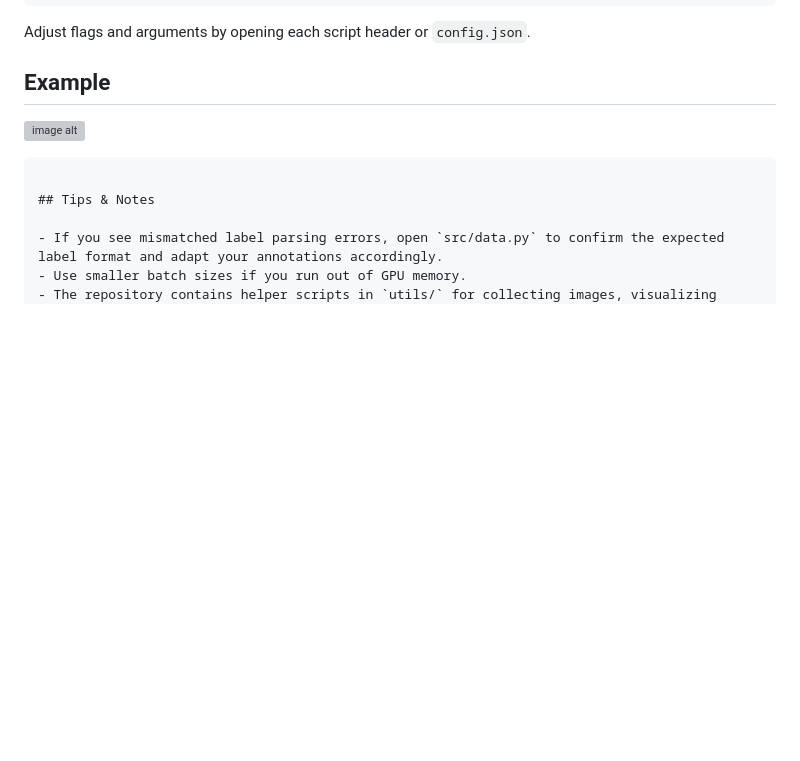
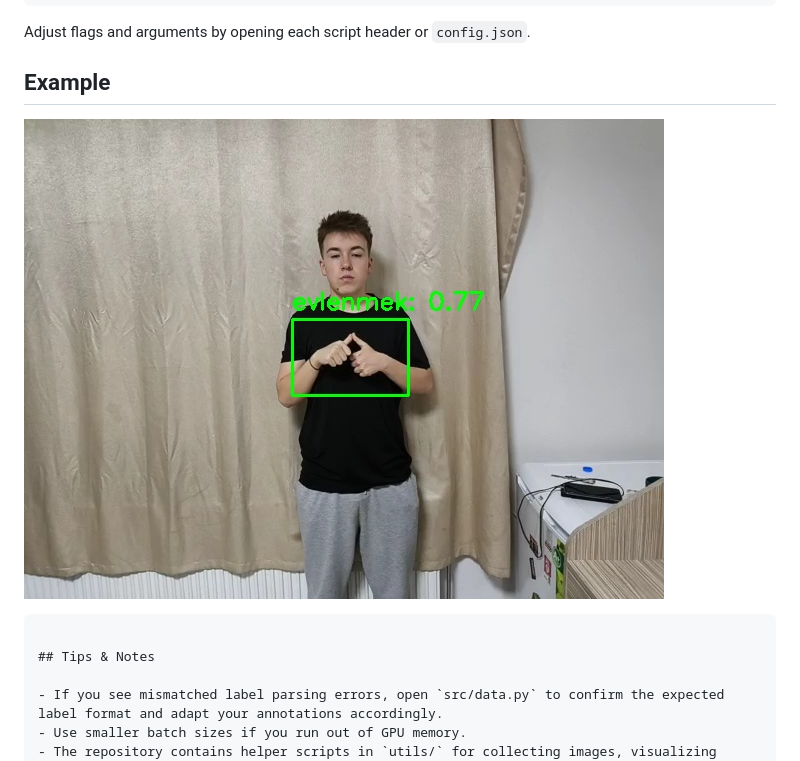
Before and after one commit to serhatcelikq/TurkishSignLanguageRecognition_System, a Markdown page: README.md, the part around the change. Rendered like a GitHub page; blank space fills up the shorter version; grey boxes are pictures that could not be loaded.

````diff
--- a/README.md
+++ b/README.md
@@ -83,7 +83,8 @@ Adjust flags and arguments by opening each script header or `config.json`.
 
 ## Example
 
-![image alt]([image_url](https://github.com/serhatcelikq/TurkishSignLanguageRecognition_System/blob/3c61b645cf1466255cbb592d0477b6cf55368d8d/images/3757bcda-evlenmek-2496e67d-d5fb-11f0-8ef8-f8b54d69582e.jpg))
+![Evlenmek İşareti](images/3757bcda-evlenmek-2496e67d-d5fb-11f0-8ef8-f8b54d69582e.jpg)
+
 ```
 
 ## Tips & Notes
````
